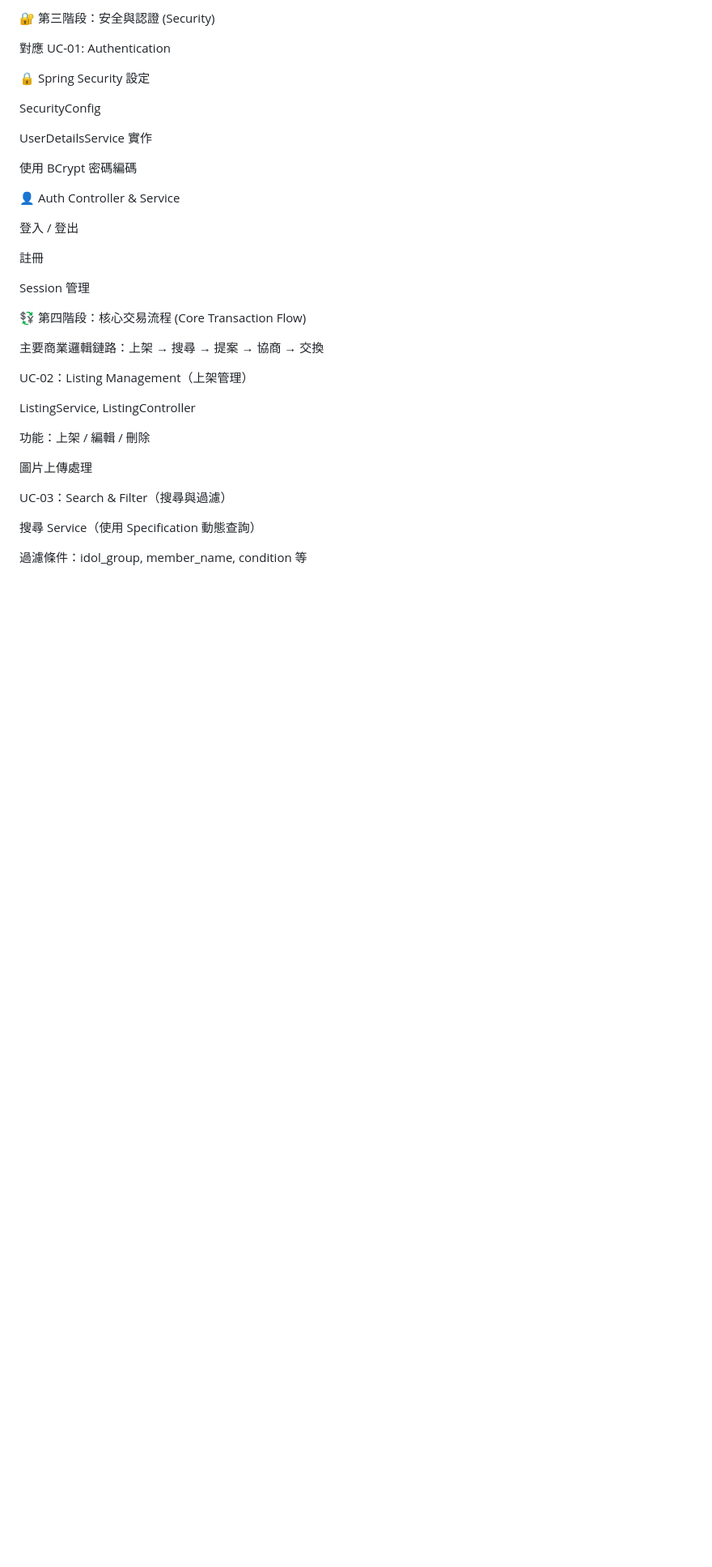
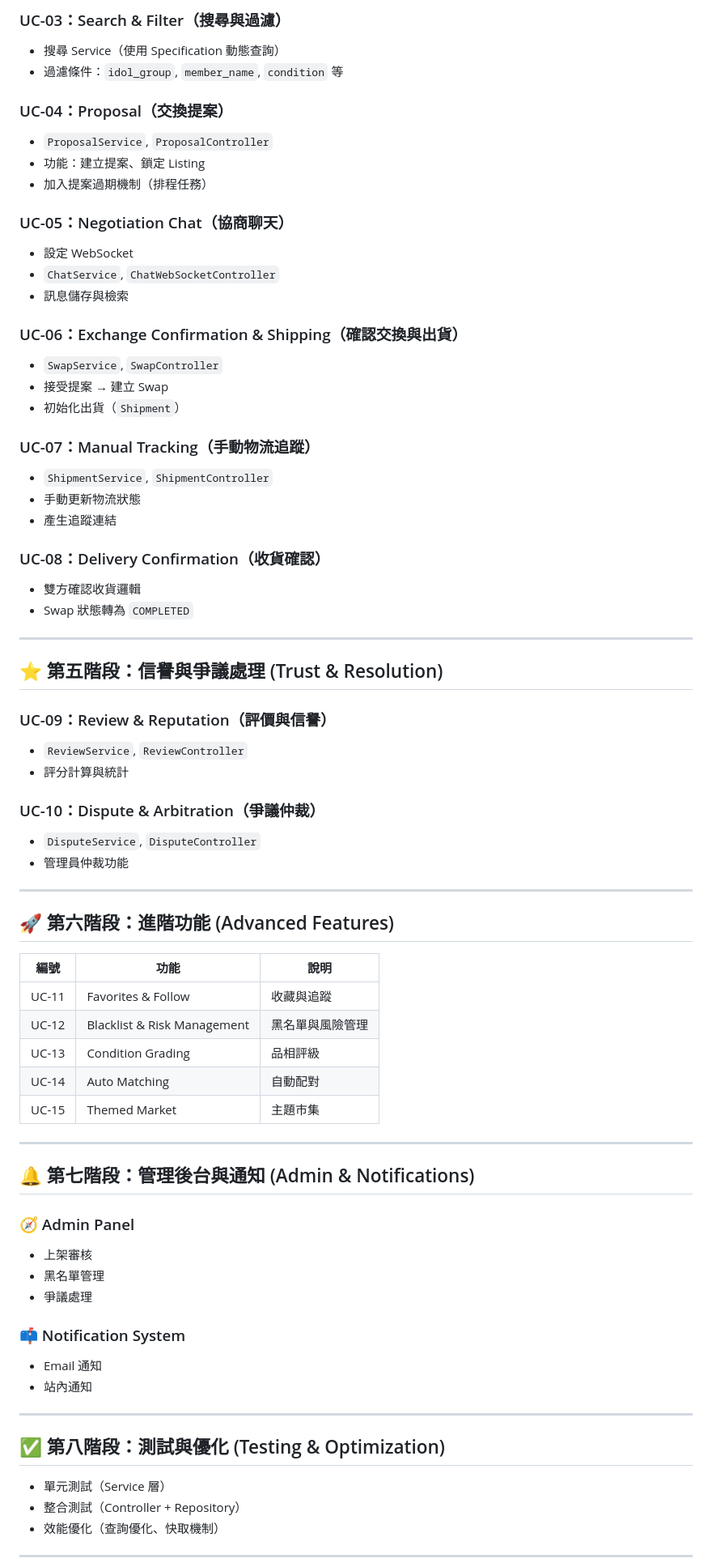
Before and after one commit to chi157/Exchange-Platform, a Markdown page: docs/系統開發計畫.md, the part around one of its changes. Shown at 81% size. Rendered like a GitHub page; blank space fills up the shorter version.

```diff
--- a/docs/系統開發計畫.md
+++ b/docs/系統開發計畫.md
@@ -54,39 +68,74 @@ Message, Review, Dispute
 
-🔐 第三階段：安全與認證 (Security)
+### UC-03：Search & Filter（搜尋與過濾）
+- 搜尋 Service（使用 Specification 動態查詢）
+- 過濾條件：`idol_group`, `member_name`, `condition` 等
 
-對應 UC-01: Authentication
+### UC-04：Proposal（交換提案）
+- `ProposalService`, `ProposalController`
+- 功能：建立提案、鎖定 Listing
+- 加入提案過期機制（排程任務）
 
-🔒 Spring Security 設定
+### UC-05：Negotiation Chat（協商聊天）
+- 設定 WebSocket
+- `ChatService`, `ChatWebSocketController`
+- 訊息儲存與檢索
 
-SecurityConfig
+### UC-06：Exchange Confirmation & Shipping（確認交換與出貨）
+- `SwapService`, `SwapController`
+- 接受提案 → 建立 Swap
+- 初始化出貨（`Shipment`）
 
-UserDetailsService 實作
+### UC-07：Manual Tracking（手動物流追蹤）
+- `ShipmentService`, `ShipmentController`
+- 手動更新物流狀態
+- 產生追蹤連結
 
-使用 BCrypt 密碼編碼
+### UC-08：Delivery Confirmation（收貨確認）
+- 雙方確認收貨邏輯
+- Swap 狀態轉為 `COMPLETED`
 
-👤 Auth Controller & Service
+---
 
-登入 / 登出
+## ⭐ 第五階段：信譽與爭議處理 (Trust & Resolution)
 
-註冊
+### UC-09：Review & Reputation（評價與信譽）
+- `ReviewService`, `ReviewController`
+- 評分計算與統計
 
-Session 管理
+### UC-10：Dispute & Arbitration（爭議仲裁）
+- `DisputeService`, `DisputeController`
+- 管理員仲裁功能
 
-💱 第四階段：核心交易流程 (Core Transaction Flow)
+---
 
-主要商業邏輯鏈路：上架 → 搜尋 → 提案 → 協商 → 交換
+## 🚀 第六階段：進階功能 (Advanced Features)
+| 編號 | 功能 | 說明 |
+|------|------|------|
+| UC-11 | Favorites & Follow | 收藏與追蹤 |
+| UC-12 | Blacklist & Risk Management | 黑名單與風險管理 |
+| UC-13 | Condition Grading | 品相評級 |
+| UC-14 | Auto Matching | 自動配對 |
+| UC-15 | Themed Market | 主題市集 |
 
-UC-02：Listing Management（上架管理）
+---
 
-ListingService, ListingController
+## 🔔 第七階段：管理後台與通知 (Admin & Notifications)
 
-功能：上架 / 編輯 / 刪除
+### 🧭 Admin Panel
+- 上架審核
+- 黑名單管理
+- 爭議處理
 
-圖片上傳處理
+### 📫 Notification System
+- Email 通知
+- 站內通知
 
-UC-03：Search & Filter（搜尋與過濾）
+---
 
-搜尋 Service（使用 Specification 動態查詢）
+## ✅ 第八階段：測試與優化 (Testing & Optimization)
+- 單元測試（Service 層）
+- 整合測試（Controller + Repository）
+- 效能優化（查詢優化、快取機制）
 
-過濾條件：idol_group, member_name, condition 等
+---
 
```
Also changed, not shown: other parts of docs/系統開發計畫.md (+56 -115 lines).
